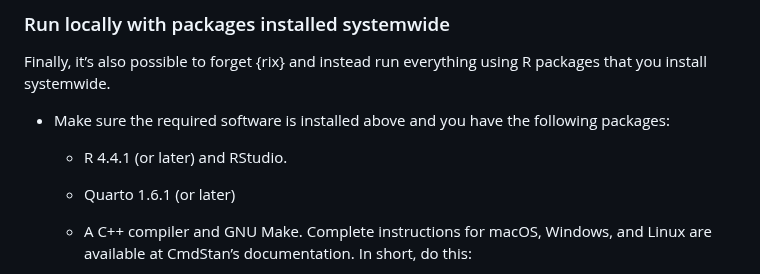
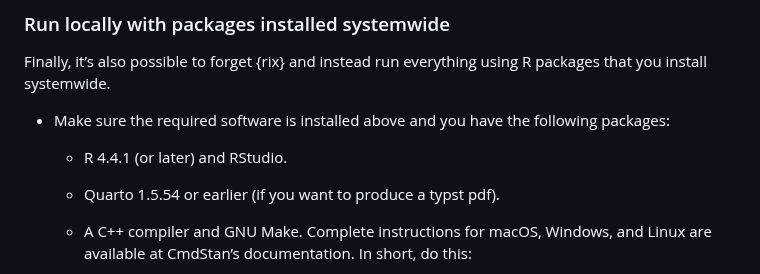
Before and after one commit to jgeller112/Disfluency_Ms, a Markdown page: README.md, the part around one of its changes. Drawn GitHub-style.

```diff
--- a/README.md
+++ b/README.md
@@ -114,7 +113,7 @@ Finally, it’s also possible to forget {rix} and instead run everything using R
 
   - R 4.4.1 (or later) and RStudio.
 
-  - Quarto 1.6.1 (or later)
+  - Quarto 1.5.54 or earlier (if you want to produce a typst pdf).
 
   - A C++ compiler and GNU Make. Complete instructions for macOS, Windows, and Linux are available at CmdStan’s documentation. In short, do this:
 
```
Also changed, not shown: other parts of README.md (+0 -1 lines).
